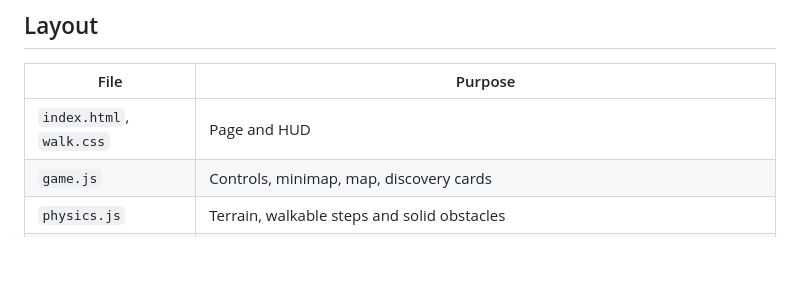
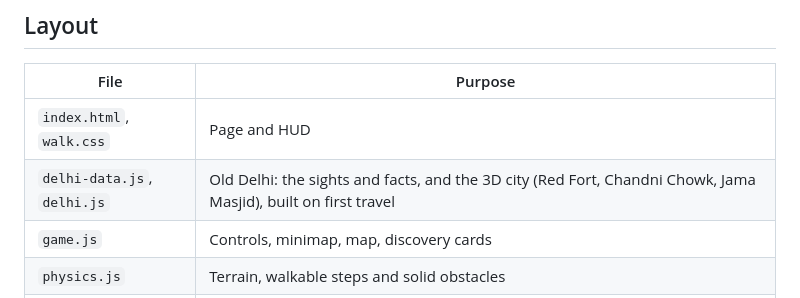
Before and after one commit to neerchourasia/ancientrome, a Markdown page: README.md, the part around the change. Drawn GitHub-style; blank space fills up the shorter version.

Commit message:
README: list the Delhi files

```diff
--- a/README.md
+++ b/README.md
@@ -59,6 +59,7 @@ Then visit http://localhost:8123. Because it is static, it also works on GitHub
 | File | Purpose |
 | --- | --- |
 | `index.html`, `walk.css` | Page and HUD |
+| `delhi-data.js`, `delhi.js` | Old Delhi: the sights and facts, and the 3D city (Red Fort, Chandni Chowk, Jama Masjid), built on first travel |
 | `game.js` | Controls, minimap, map, discovery cards |
 | `physics.js` | Terrain, walkable steps and solid obstacles |
 | `world.js` | Landmark models (Forum, Colosseum, Pantheon, Circus and more) |
```
